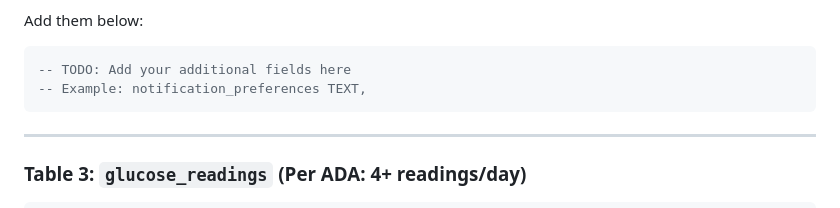
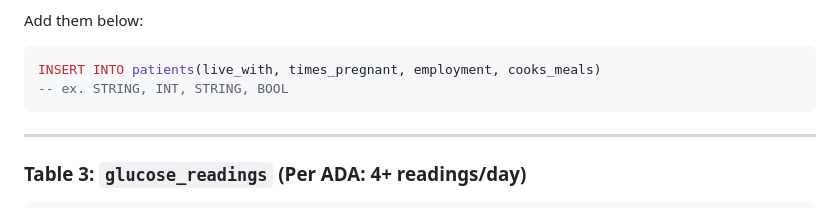
Before and after one commit to lilwaa/gdm_casestudy_part2, a Markdown page: Activity3_Instructions.md, the part around the change. Rendered like a GitHub page.

````diff
--- a/Activity3_Instructions.md
+++ b/Activity3_Instructions.md
@@ -89,8 +89,8 @@ CREATE TABLE patients (
 Add them below:
 
 ```sql
--- TODO: Add your additional fields here
--- Example: notification_preferences TEXT,
+INSERT INTO patients(live_with, times_pregnant, employment, cooks_meals)
+-- ex. STRING, INT, STRING, BOOL
 ```
 
 ---
````
